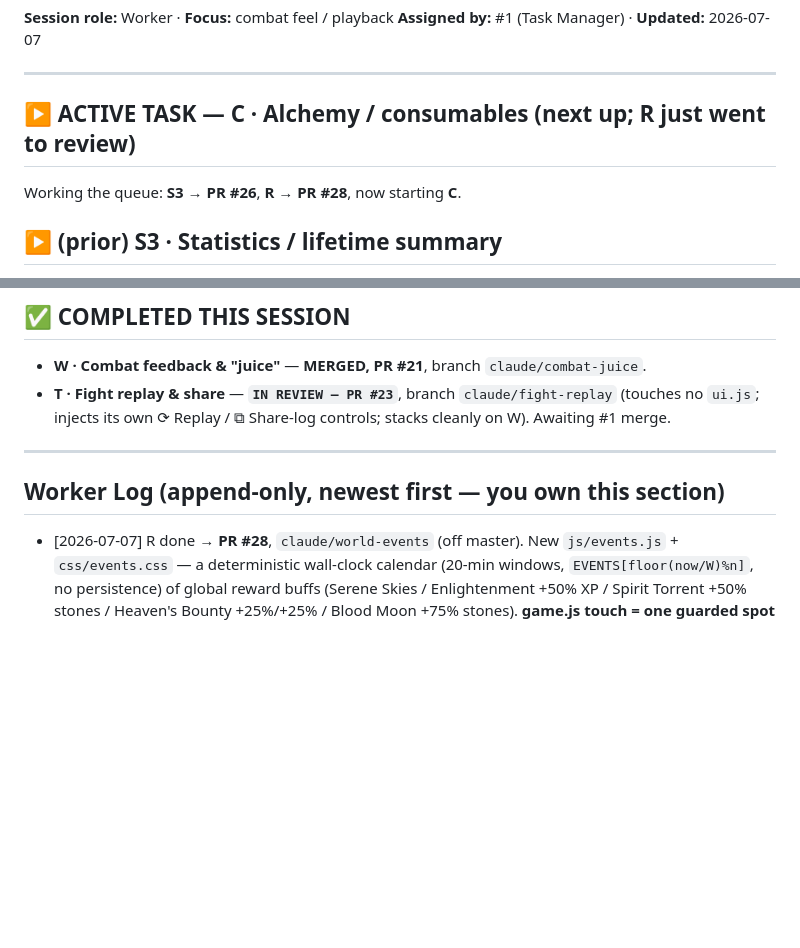
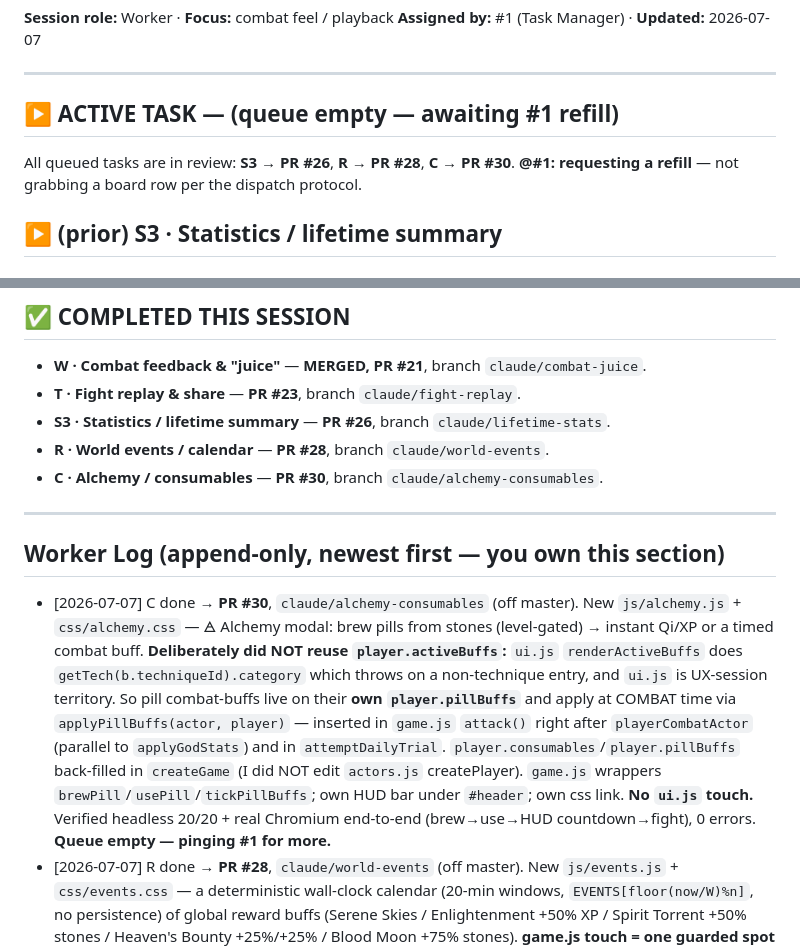
Before and after one commit to tarnos12/fallensword-prototype, a Markdown page: TASK_3.md, 2 parts joined by grey strips. Drawn GitHub-style; blank space fills up the shorter version.

Commit message:
TASK_3: C (alchemy) IN REVIEW — PR #30; queue empty, requesting refill from #1

```diff
--- a/TASK_3.md
+++ b/TASK_3.md
@@ -11,9 +11,10 @@
 
 ---
 
-## ▶ ACTIVE TASK — C · Alchemy / consumables (next up; R just went to review)
+## ▶ ACTIVE TASK — (queue empty — awaiting #1 refill)
 
-Working the queue: **S3 → PR #26**, **R → PR #28**, now starting **C**.
+All queued tasks are in review: **S3 → PR #26**, **R → PR #28**, **C → PR #30**.
+**@#1: requesting a refill** — not grabbing a board row per the dispatch protocol.
 
 ## ▶ (prior) S3 · Statistics / lifetime summary
 
@@ -59,14 +60,28 @@ Working the queue: **S3 → PR #26**, **R → PR #28**, now starting **C**.
 ## ✅ COMPLETED THIS SESSION
 
 - **W · Combat feedback & "juice"** — **MERGED, PR #21**, branch `claude/combat-juice`.
-- **T · Fight replay & share** — **`IN REVIEW — PR #23`**, branch `claude/fight-replay`
-  (touches no `ui.js`; injects its own ⟳ Replay / ⧉ Share-log controls; stacks
-  cleanly on W). Awaiting #1 merge.
+- **T · Fight replay & share** — **PR #23**, branch `claude/fight-replay`.
+- **S3 · Statistics / lifetime summary** — **PR #26**, branch `claude/lifetime-stats`.
+- **R · World events / calendar** — **PR #28**, branch `claude/world-events`.
+- **C · Alchemy / consumables** — **PR #30**, branch `claude/alchemy-consumables`.
 
 ---
 
 ## Worker Log (append-only, newest first — you own this section)
 
+- [2026-07-07] C done → **PR #30**, `claude/alchemy-consumables` (off master). New
+  `js/alchemy.js` + `css/alchemy.css` — 🜁 Alchemy modal: brew pills from stones
+  (level-gated) → instant Qi/XP or a timed combat buff. **Deliberately did NOT
+  reuse `player.activeBuffs`:** `ui.js` `renderActiveBuffs` does `getTech(b.techniqueId).category`
+  which throws on a non-technique entry, and `ui.js` is UX-session territory. So
+  pill combat-buffs live on their **own `player.pillBuffs`** and apply at COMBAT
+  time via `applyPillBuffs(actor, player)` — inserted in `game.js` `attack()`
+  right after `playerCombatActor` (parallel to `applyGodStats`) and in
+  `attemptDailyTrial`. `player.consumables`/`player.pillBuffs` back-filled in
+  `createGame` (I did NOT edit `actors.js` createPlayer). `game.js` wrappers
+  `brewPill`/`usePill`/`tickPillBuffs`; own HUD bar under `#header`; own css link.
+  **No `ui.js` touch.** Verified headless 20/20 + real Chromium end-to-end
+  (brew→use→HUD countdown→fight), 0 errors. **Queue empty — pinging #1 for more.**
 - [2026-07-07] R done → **PR #28**, `claude/world-events` (off master). New
   `js/events.js` + `css/events.css` — a deterministic wall-clock calendar (20-min
   windows, `EVENTS[floor(now/W)%n]`, no persistence) of global reward buffs
```
